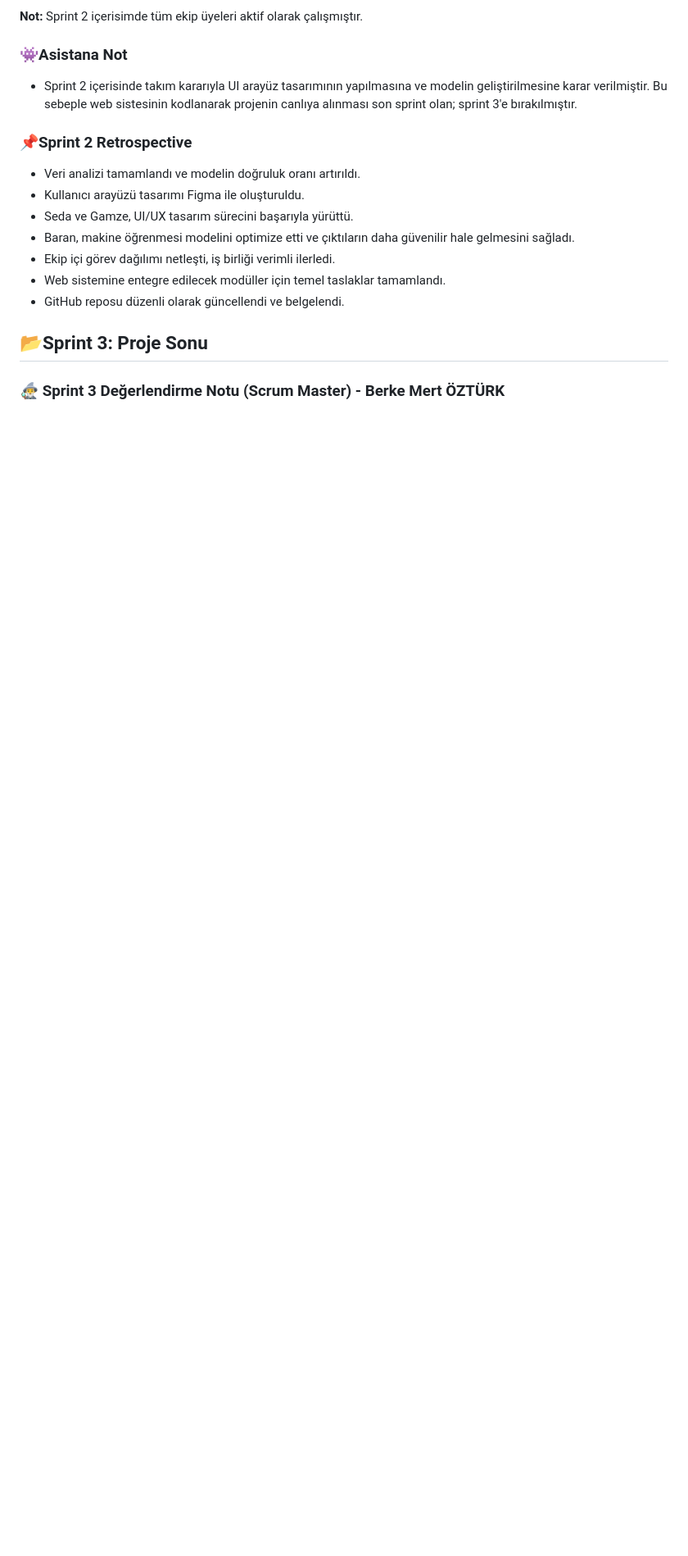
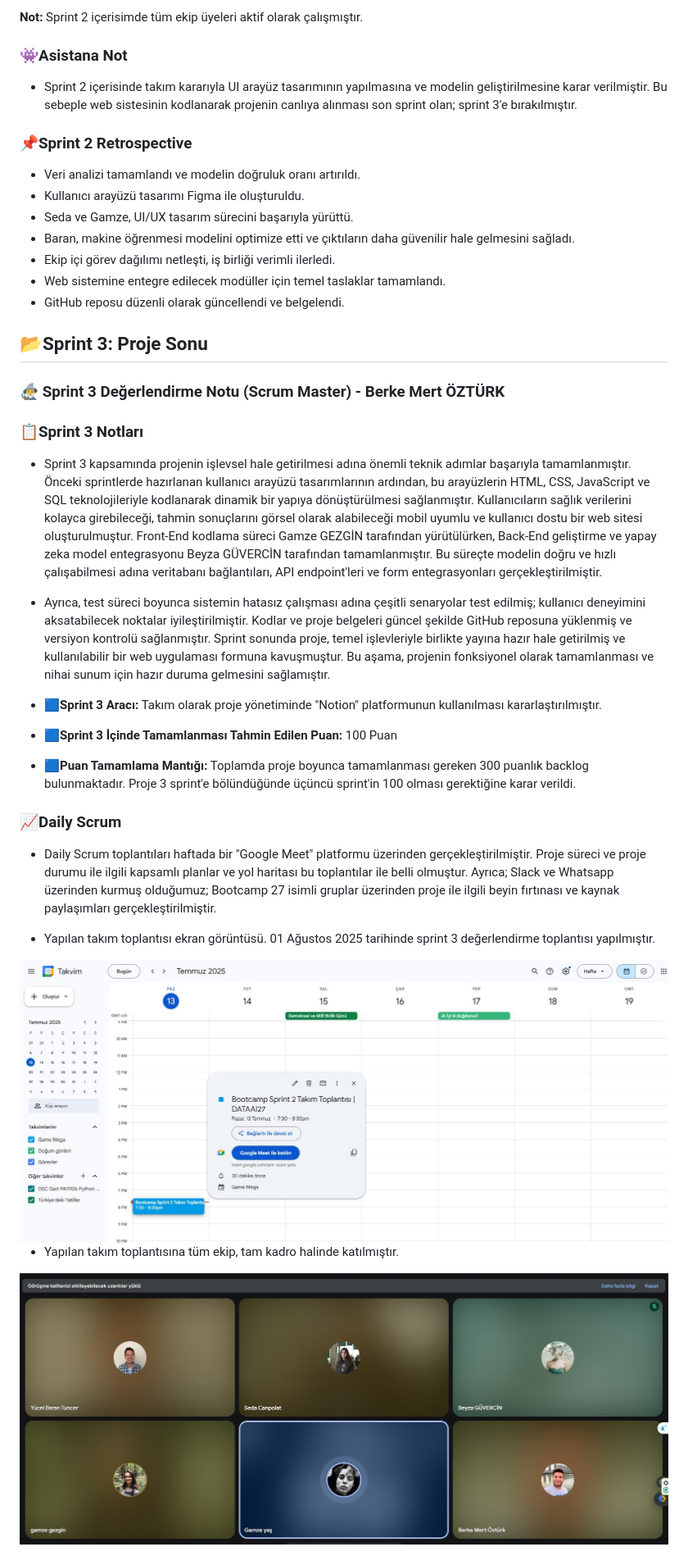
Before and after one commit to StarLordBerke4/KalpKriziAnalizi_DATAAI27, a Markdown page: README.md, the part around one of its changes. Shown at 82% size. Rendered like a GitHub page; blank space fills up the shorter version.

```diff
--- a/README.md
+++ b/README.md
@@ -468,3 +468,24 @@ Response örneği:
 ## **📂Sprint 3: Proje Sonu**
 
 ### 🧙‍♂️ Sprint 3 Değerlendirme Notu (Scrum Master) - Berke Mert ÖZTÜRK
+
+### **📋Sprint 3 Notları**
+- Sprint 3 kapsamında projenin işlevsel hale getirilmesi adına önemli teknik adımlar başarıyla tamamlanmıştır. Önceki sprintlerde hazırlanan kullanıcı arayüzü tasarımlarının ardından, bu arayüzlerin HTML, CSS, JavaScript ve SQL teknolojileriyle kodlanarak dinamik bir yapıya dönüştürülmesi sağlanmıştır. Kullanıcıların sağlık verilerini kolayca girebileceği, tahmin sonuçlarını görsel olarak alabileceği mobil uyumlu ve kullanıcı dostu bir web sitesi oluşturulmuştur. Front-End kodlama süreci Gamze GEZGİN tarafından yürütülürken, Back-End geliştirme ve yapay zeka model entegrasyonu Beyza GÜVERCİN tarafından tamamlanmıştır. Bu süreçte modelin doğru ve hızlı çalışabilmesi adına veritabanı bağlantıları, API endpoint'leri ve form entegrasyonları gerçekleştirilmiştir.
+- Ayrıca, test süreci boyunca sistemin hatasız çalışması adına çeşitli senaryolar test edilmiş; kullanıcı deneyimini aksatabilecek noktalar iyileştirilmiştir. Kodlar ve proje belgeleri güncel şekilde GitHub reposuna yüklenmiş ve versiyon kontrolü sağlanmıştır. Sprint sonunda proje, temel işlevleriyle birlikte yayına hazır hale getirilmiş ve kullanılabilir bir web uygulaması formuna kavuşmuştur. Bu aşama, projenin fonksiyonel olarak tamamlanması ve nihai sunum için hazır duruma gelmesini sağlamıştır.
+
+- <b> 🟦Sprint 3 Aracı:</b> Takım olarak proje yönetiminde "Notion" platformunun kullanılması kararlaştırılmıştır.
+
+- <b> 🟦Sprint 3 İçinde Tamamlanması Tahmin Edilen Puan:</b> 100 Puan
+
+- <b> 🟦Puan Tamamlama Mantığı:</b> Toplamda proje boyunca tamamlanması gereken 300 puanlık backlog bulunmaktadır. Proje 3 sprint'e bölündüğünde üçüncü sprint'in 100 olması gerektiğine karar verildi.
+
+### **📈Daily Scrum**
+- Daily Scrum toplantıları haftada bir "Google Meet" platformu üzerinden gerçekleştirilmiştir. Proje süreci ve proje durumu ile ilgili kapsamlı planlar ve yol haritası bu toplantılar ile belli olmuştur. Ayrıca; Slack ve Whatsapp üzerinden kurmuş olduğumuz; Bootcamp 27 isimli gruplar üzerinden proje ile ilgili beyin fırtınası ve kaynak paylaşımları gerçekleştirilmiştir.
+
+- Yapılan takım toplantısı ekran görüntüsü. 01 Ağustos 2025 tarihinde sprint 3 değerlendirme toplantısı yapılmıştır.
+
+<img width="1000" height="400" src="https://github.com/StarLordBerke4/KalpKriziAnalizi_DATAAI27/blob/main/Proje%20Y%C3%B6netimi/Sprint2%20Tak%C4%B1m%20Toplant%C4%B1s%C4%B1.jpg">
+
+- Yapılan takım toplantısına tüm ekip, tam kadro halinde katılmıştır.
+
+<img width="1000" height="400" src="https://github.com/StarLordBerke4/KalpKriziAnalizi_DATAAI27/blob/main/Proje%20Y%C3%B6netimi/Sprint2%20Tak%C4%B1m%20Toplant%C4%B1s%C4%B1%202.jpg">
```
Also changed, not shown: other parts of README.md (+2 -2 lines).
